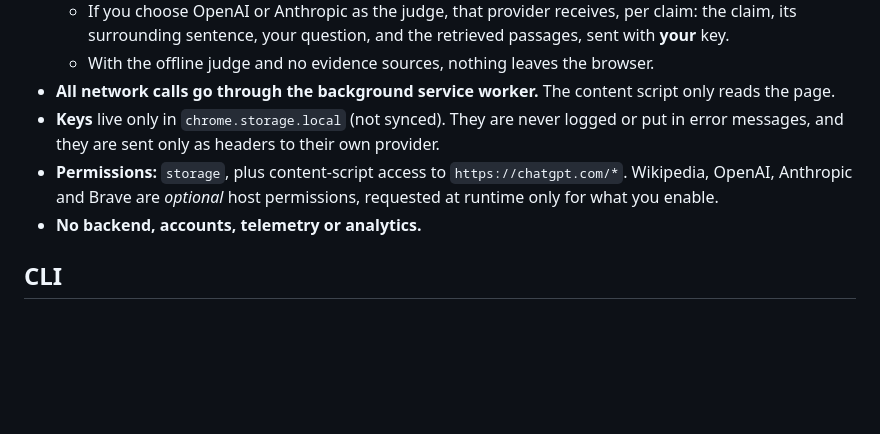
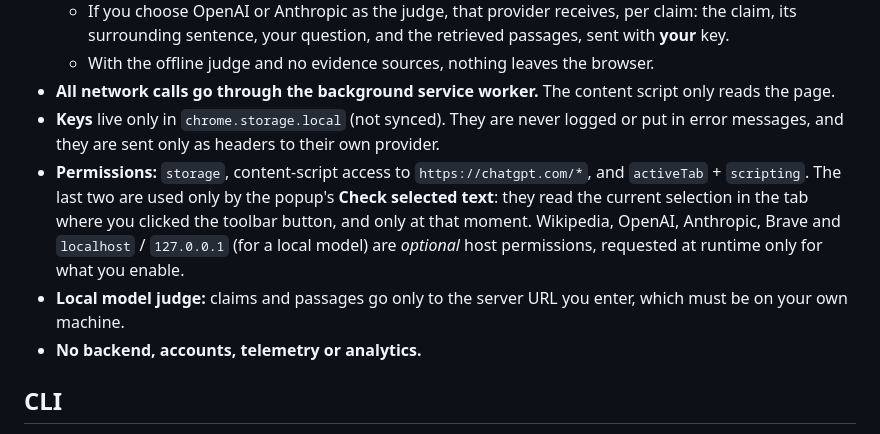
Before and after one commit to Sathvik150/socratica, a Markdown page: docs/privacy.md, the part around the change. Rendered like a GitHub page; blank space fills up the shorter version.

```diff
--- a/docs/privacy.md
+++ b/docs/privacy.md
@@ -13,8 +13,11 @@
 - **All network calls go through the background service worker.** The content script only reads the page.
 - **Keys** live only in `chrome.storage.local` (not synced). They are never logged or put in error messages,
   and they are sent only as headers to their own provider.
-- **Permissions:** `storage`, plus content-script access to `https://chatgpt.com/*`. Wikipedia, OpenAI,
-  Anthropic and Brave are *optional* host permissions, requested at runtime only for what you enable.
+- **Permissions:** `storage`, content-script access to `https://chatgpt.com/*`, and `activeTab` + `scripting`.
+  The last two are used only by the popup's **Check selected text**: they read the current selection in the tab where
+  you clicked the toolbar button, and only at that moment. Wikipedia, OpenAI, Anthropic, Brave and `localhost` /
+  `127.0.0.1` (for a local model) are *optional* host permissions, requested at runtime only for what you enable.
+- **Local model judge:** claims and passages go only to the server URL you enter, which must be on your own machine.
 - **No backend, accounts, telemetry or analytics.**
 
 ## CLI
```
Also changed, not shown: CHANGELOG.md (+12 -0 lines), README.md (+9 -3 lines), docs/images/popup.png (added), 15 other files.
